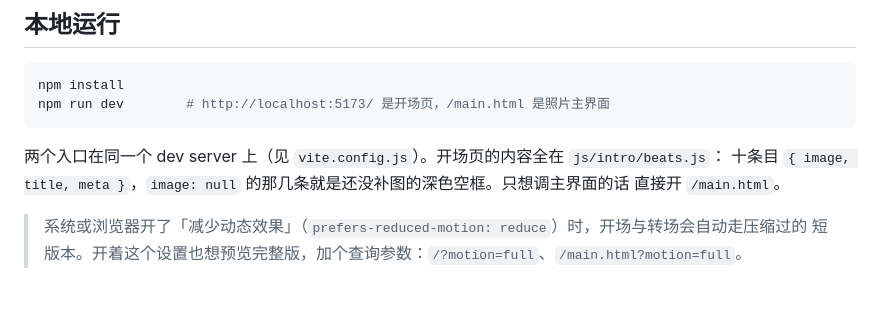
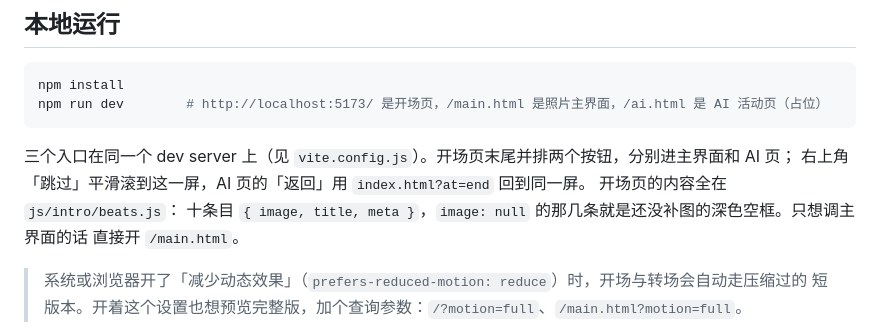
Before and after one commit to Augfif/StickyImageEffect-master, a Markdown page: README.md, the part around the change. GitHub-like rendering; blank space fills up the shorter version.

````diff
--- a/README.md
+++ b/README.md
@@ -4,10 +4,12 @@
 
 ```bash
 npm install
-npm run dev        # http://localhost:5173/ 是开场页，/main.html 是照片主界面
+npm run dev        # http://localhost:5173/ 是开场页，/main.html 是照片主界面，/ai.html 是 AI 活动页（占位）
 ```
 
-两个入口在同一个 dev server 上（见 `vite.config.js`）。开场页的内容全在 `js/intro/beats.js`：
+三个入口在同一个 dev server 上（见 `vite.config.js`）。开场页末尾并排两个按钮，分别进主界面和 AI 页；
+右上角「跳过」平滑滚到这一屏，AI 页的「返回」用 `index.html?at=end` 回到同一屏。
+开场页的内容全在 `js/intro/beats.js`：
 十条目 `{ image, title, meta }`，`image: null` 的那几条就是还没补图的深色空框。只想调主界面的话
 直接开 `/main.html`。
 
````
Also changed, not shown: AGENTS.md (+10 -4 lines).
